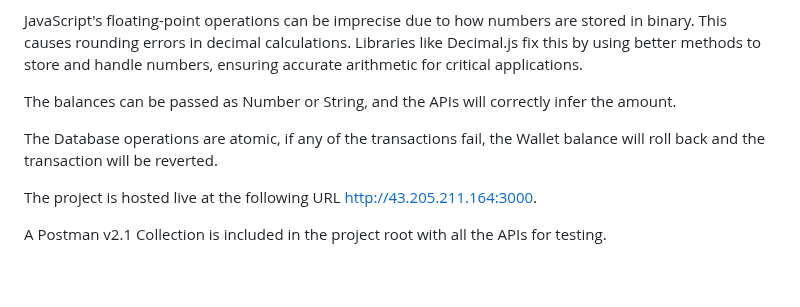
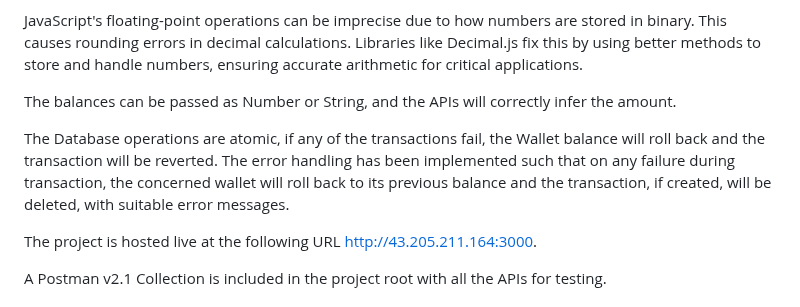
Before and after one commit to ritwickd35/walletBE, a Markdown page: readme.md, the part around the change. Rendered like a GitHub page; blank space fills up the shorter version.

Commit message:
- readme changes

```diff
--- a/readme.md
+++ b/readme.md
@@ -8,7 +8,7 @@ JavaScript's floating-point operations can be imprecise due to how numbers are s
 
 The balances can be passed as Number or String, and the APIs will correctly infer the amount.
 
-The Database operations are atomic, if any of the transactions fail, the Wallet balance will roll back and the transaction will be reverted.
+The Database operations are atomic, if any of the transactions fail, the Wallet balance will roll back and the transaction will be reverted. The error handling has been implemented such that on any failure during transaction, the concerned wallet will roll back to its previous balance and the transaction, if created, will be deleted, with suitable error messages.
 
 The project is hosted live at the following URL [http://43.205.211.164:3000](http://43.205.211.164:3000).
 
```
